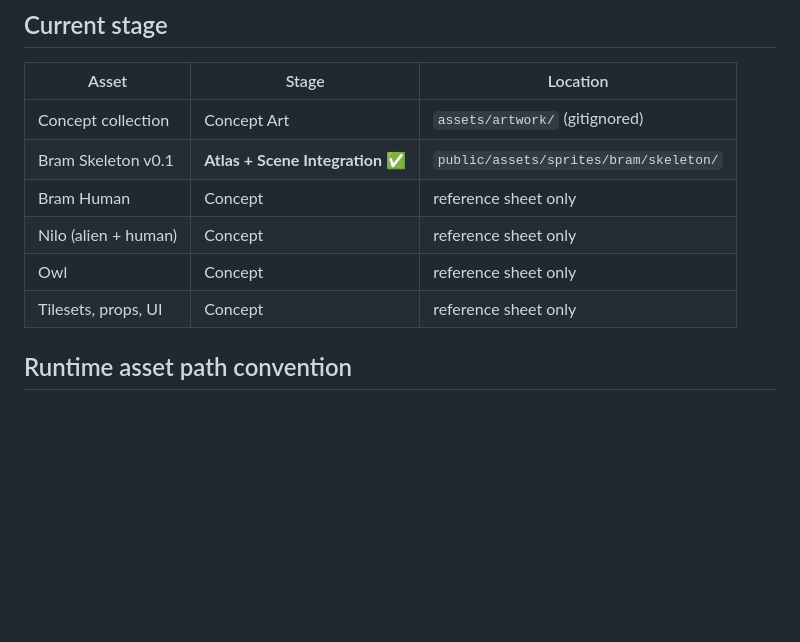
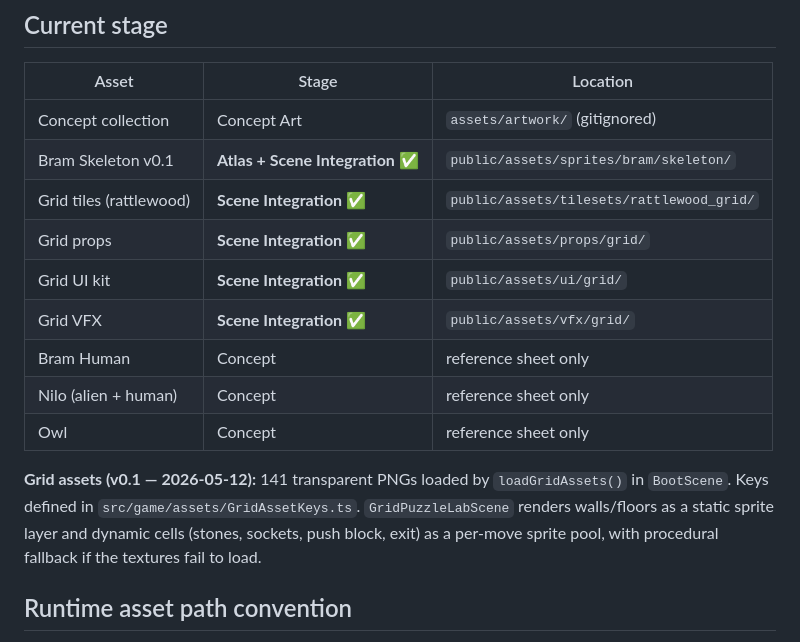
Before and after one commit to kdws/bram-game-starter, a Markdown page: docs/ASSET_PIPELINE.md, the part around the change. Drawn GitHub-style; blank space fills up the shorter version.

```diff
--- a/docs/ASSET_PIPELINE.md
+++ b/docs/ASSET_PIPELINE.md
@@ -81,10 +81,20 @@ Texture Atlas  →  Phaser Animation Registry  →  Scene Integration
 |---|---|---|
 | Concept collection | Concept Art | `assets/artwork/` (gitignored) |
 | Bram Skeleton v0.1 | **Atlas + Scene Integration** ✅ | `public/assets/sprites/bram/skeleton/` |
+| Grid tiles (rattlewood) | **Scene Integration** ✅ | `public/assets/tilesets/rattlewood_grid/` |
+| Grid props | **Scene Integration** ✅ | `public/assets/props/grid/` |
+| Grid UI kit | **Scene Integration** ✅ | `public/assets/ui/grid/` |
+| Grid VFX | **Scene Integration** ✅ | `public/assets/vfx/grid/` |
 | Bram Human | Concept | reference sheet only |
 | Nilo (alien + human) | Concept | reference sheet only |
 | Owl | Concept | reference sheet only |
-| Tilesets, props, UI | Concept | reference sheet only |
+
+**Grid assets (v0.1 — 2026-05-12):** 141 transparent PNGs loaded by
+`loadGridAssets()` in `BootScene`. Keys defined in
+`src/game/assets/GridAssetKeys.ts`. `GridPuzzleLabScene` renders
+walls/floors as a static sprite layer and dynamic cells (stones,
+sockets, push block, exit) as a per-move sprite pool, with procedural
+fallback if the textures fail to load.
 
 ## Runtime asset path convention
 
```
Also changed, not shown: docs/GRID_PUZZLE_SYSTEM.md (+34 -1 lines).
